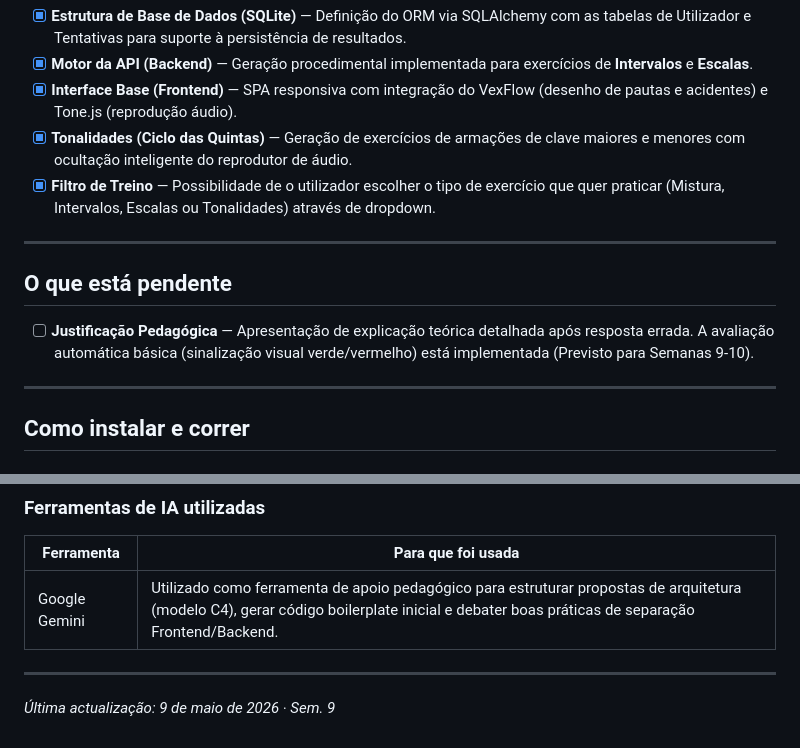
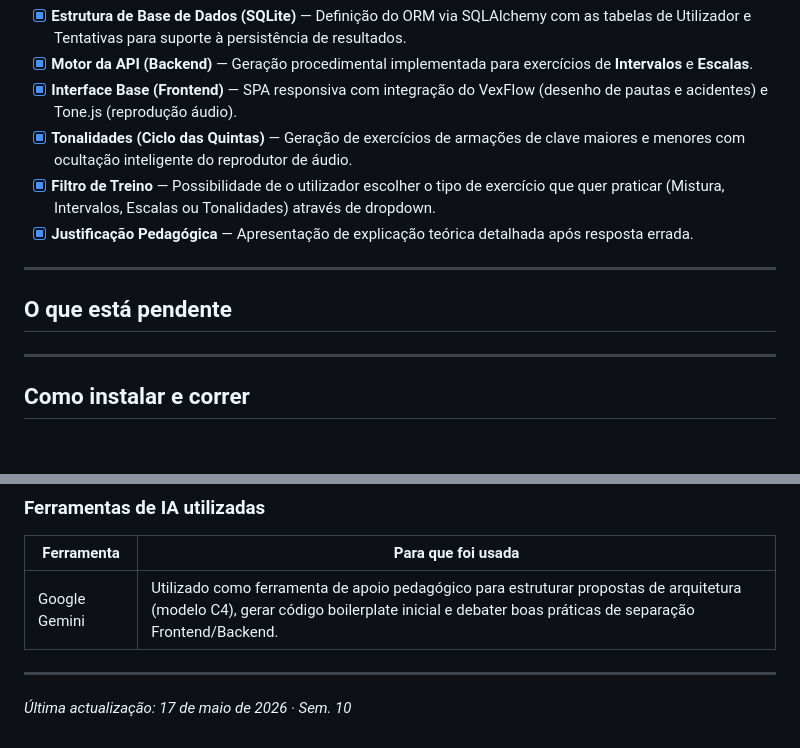
Before and after one commit to jopaferreira/PEI-MTA, a Markdown page: README.md, 2 parts joined by grey strips. Drawn GitHub-style.

Commit message:
docs: atualizar changelog para a semana 10

```diff
--- a/README.md
+++ b/README.md
@@ -27,13 +27,13 @@
 - [x] **Interface Base (Frontend)** — SPA responsiva com integração do VexFlow (desenho de pautas e acidentes) e Tone.js (reprodução áudio).
 - [x] **Tonalidades (Ciclo das Quintas)** — Geração de exercícios de armações de clave maiores e menores com ocultação inteligente do reprodutor de áudio.
 - [x] **Filtro de Treino** — Possibilidade de o utilizador escolher o tipo de exercício que quer praticar (Mistura, Intervalos, Escalas ou Tonalidades) através de dropdown.
-
+- [x] **Justificação Pedagógica** — Apresentação de explicação teórica detalhada após resposta errada.
 ---
 
 ## O que está pendente
 
 <!-- O que falta do MVP e porquê. Se algo foi descontinuado, explicar a decisão. -->
-- [ ] **Justificação Pedagógica** — Apresentação de explicação teórica detalhada após resposta errada. A avaliação automática básica (sinalização visual verde/vermelho) está implementada (Previsto para Semanas 9-10).
+
 
 ---
 
@@ -118,4 +118,4 @@ Abrir o ficheiro `src/frontend/index.html` diretamente no browser ou utilizar um
 
 ---
 
-*Última actualização: 9 de maio de 2026 · Sem. 9*
+*Última actualização: 17 de maio de 2026 · Sem. 10*
```
Also changed, not shown: docs/scope/changelog.md (+3 -3 lines).
